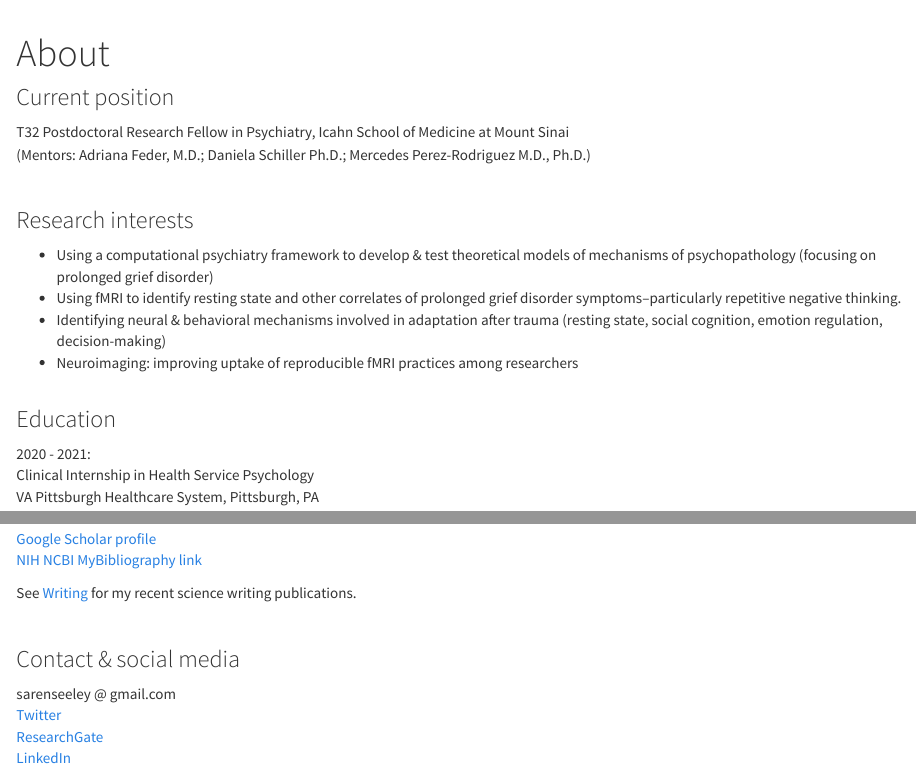
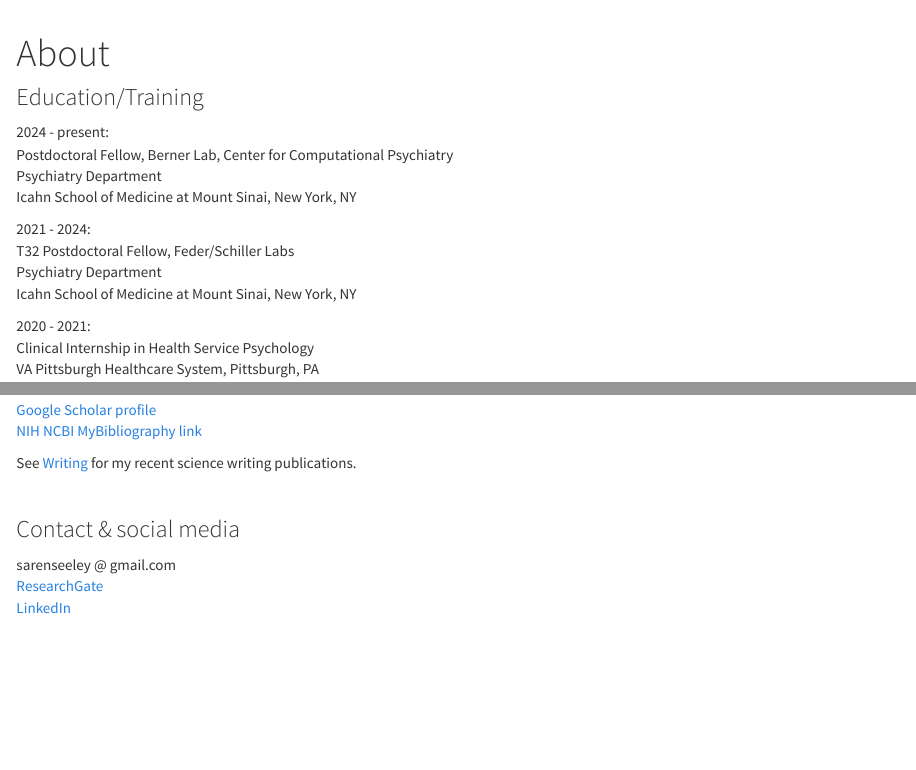
Before and after one commit to sarenseeley/sarenseeley.github.io, an R Markdown document (about.Rmd): the page in a window 1100 px wide, from its top, and a second part further down, joined at a grey line. The pictures show the output file about.html that the author committed with the source, opened offline; library style sheets and scripts come from the installed R packages.

Commit message:
Add files via upload

```diff
--- a/about.Rmd
+++ b/about.Rmd
@@ -3,21 +3,17 @@ title: "About"
 ---
 <p>
 
-### Current position
+### Education/Training
 
-T32 Postdoctoral Research Fellow in Psychiatry, Icahn School of Medicine at Mount Sinai<br>
-(Mentors: Adriana Feder, M.D.; Daniela Schiller Ph.D.; Mercedes Perez-Rodriguez M.D., Ph.D.)
-<p><br>
+2024 - present:<br>
+Postdoctoral Fellow, Berner Lab, Center for Computational Psychiatry<br>
+Psychiatry Department<br>
+Icahn School of Medicine at Mount Sinai, New York, NY
 
-### Research interests
-
-* Using a computational psychiatry framework to develop & test theoretical models of mechanisms of psychopathology (focusing on prolonged grief disorder)
-* Using fMRI to identify resting state and other correlates of prolonged grief disorder symptoms--particularly repetitive negative thinking.
-* Identifying neural & behavioral mechanisms involved in adaptation after trauma (resting state, social cognition, emotion regulation, decision-making)
-* Neuroimaging: improving uptake of reproducible fMRI practices among researchers
-<p><br>
-
-### Education
+2021 - 2024:<br>
+T32 Postdoctoral Fellow, Feder/Schiller Labs<br>
+Psychiatry Department<br>
+Icahn School of Medicine at Mount Sinai, New York, NY
 
 2020 - 2021:<br>
 Clinical Internship in Health Service Psychology<br>
@@ -56,6 +52,5 @@ See [Writing](/sciwriting.html) for my recent science writing publications.
 ### Contact & social media
 
 sarenseeley @ gmail.com<br>
-[Twitter](https://twitter.com/sarenseeley)<br>
 [ResearchGate](https://www.researchgate.net/profile/Saren-Seeley)<br>
 [LinkedIn](https://www.linkedin.com/in/saren-h-seeley-77a1b858/)
```
Also changed, not shown: cv.Rmd (+1 -1 lines), index.Rmd (+3 -2 lines), BIDS-fmriprep-MRIQC.html, MRI Flyer 3 10.09.24 approved.pdf (added), about.html, cv.html, ggplot2-CONSORT.html, index.html, notebooks.html, sciwriting.html, seeley_cv.pdf, 1 other file.
